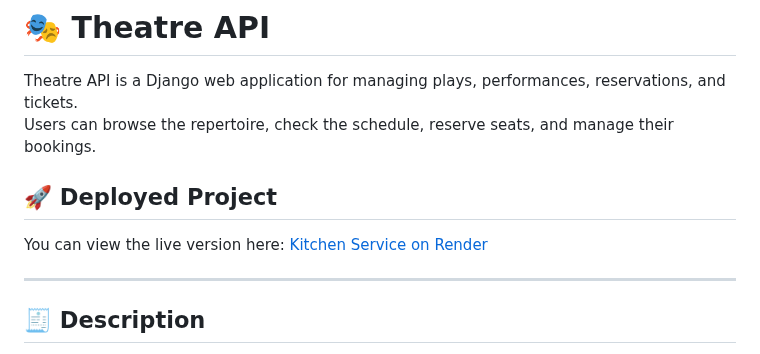
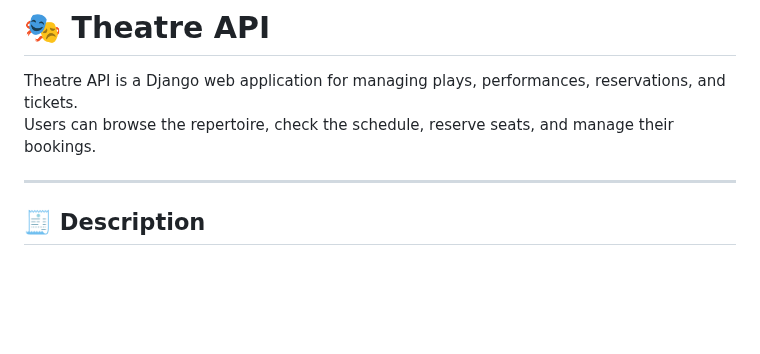
Before and after one commit to IvDyriv/theatre_api, a Markdown page: README.md, the part around the change. Drawn GitHub-style; blank space fills up the shorter version.

```diff
--- a/README.md
+++ b/README.md
@@ -2,10 +2,6 @@
 
 Theatre API is a Django web application for managing plays, performances, reservations, and tickets.
 Users can browse the repertoire, check the schedule, reserve seats, and manage their bookings.
-
-
-## 🚀 Deployed Project
-You can view the live version here: [Kitchen Service on Render](https://kitchen-service-jk0h.onrender.com)
 
 ---
 
```
